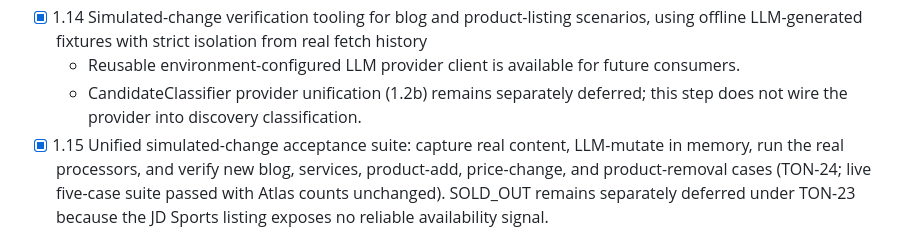
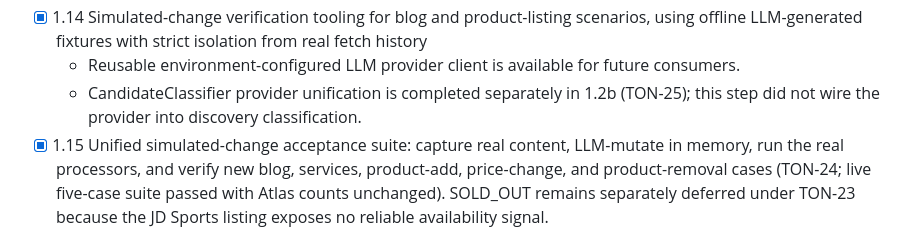
Before and after one commit to sontung2310/Competitors-Monitoring, a Markdown page: docs/roadmap.md, the part around the change. GitHub-like rendering.

Commit message:
docs: mark classifier provider follow-up complete

```diff
--- a/docs/roadmap.md
+++ b/docs/roadmap.md
@@ -51,7 +51,7 @@ checked-off roadmap item. This is process tooling, not a roadmap feature.
   - [x] Text-blob display diff granularity for informative summaries (TON-17; hashing remains unchanged)
 - [x] 1.14 Simulated-change verification tooling for blog and product-listing scenarios, using offline LLM-generated fixtures with strict isolation from real fetch history
   - Reusable environment-configured LLM provider client is available for future consumers.
-  - CandidateClassifier provider unification (1.2b) remains separately deferred; this step does not wire the provider into discovery classification.
+  - CandidateClassifier provider unification is completed separately in 1.2b (TON-25); this step did not wire the provider into discovery classification.
 - [x] 1.15 Unified simulated-change acceptance suite: capture real content, LLM-mutate in memory, run the real processors, and verify new blog, services, product-add, price-change, and product-removal cases (TON-24; live five-case suite passed with Atlas counts unchanged). SOLD_OUT remains separately deferred under TON-23 because the JD Sports listing exposes no reliable availability signal.
 
 ## Step 2: Backend (Flask) — Website Monitoring Only
```
